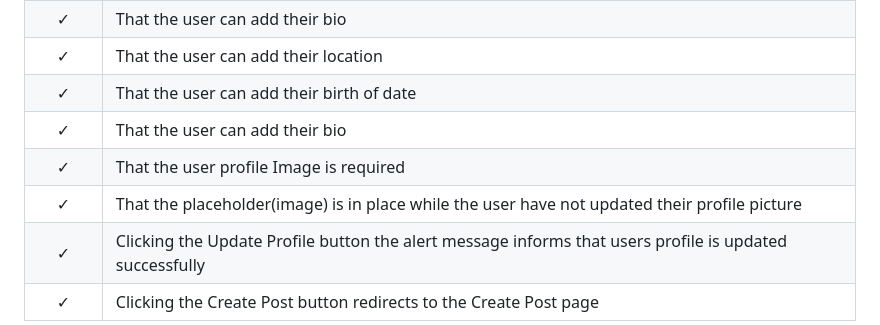
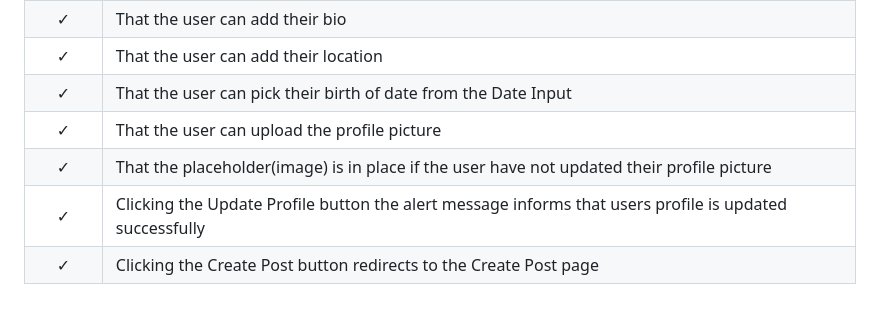
Before and after one commit to AstaJoks/we-love-dogs-PP4, a Markdown page: TESTING.md, the part around the change. Rendered like a GitHub page; blank space fills up the shorter version.

Commit message:
Update the functional testing for profile page

```diff
--- a/TESTING.md
+++ b/TESTING.md
@@ -279,10 +279,9 @@ All pages were tested to ensure responsiveness on screen sizes from 320px and up
 | &check; | That the user can change their name
 | &check; | That the user can add their bio
 | &check; | That the user can add their location
-| &check; | That the user can add their birth of date
-| &check; | That the user can add their bio
-| &check; | That the user profile Image is required
-| &check; | That the placeholder(image) is in place while the user have not updated their profile picture
+| &check; | That the user can pick their birth of date from the Date Input
+| &check; | That the user can upload the profile picture
+| &check; | That the placeholder(image) is in place if the user have not updated their profile picture
 | &check; | Clicking the Update Profile button the alert message informs that users profile is updated successfully
 | &check; | Clicking the Create Post button redirects to the Create Post page
 
```
